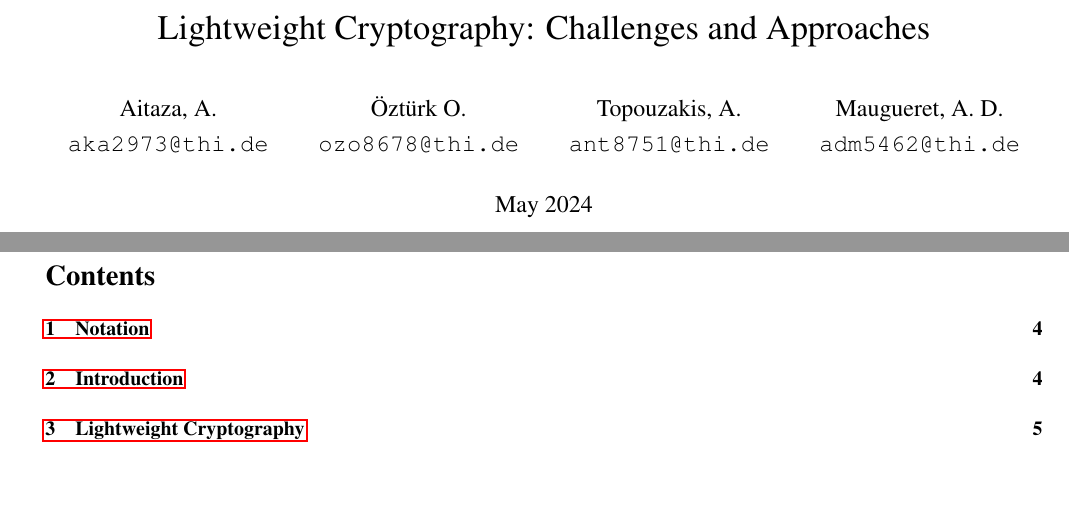
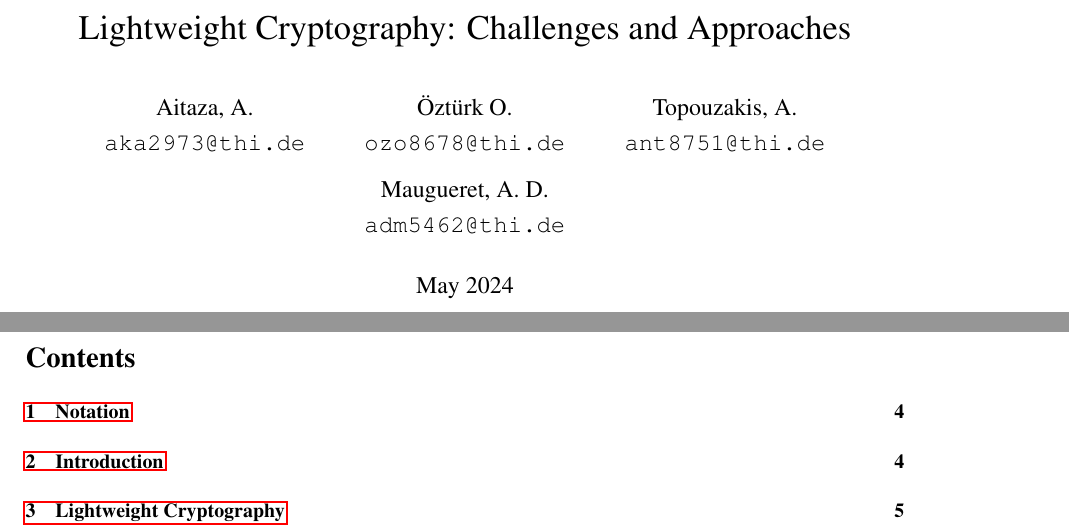
Before and after one commit to ozztrk/cryptography_paper, a LaTeX document (main.tex): two parts of pages 1 and 2 of 23 before the commit and two parts of pages 1 and 2 of 25 after it, joined at a grey line, cut so that both start at the same text, the shorter picture padded with empty space. Compiled offline with pdfLaTeX.

Commit message:
added right indentation

```diff
--- a/main.tex
+++ b/main.tex
@@ -1,4 +1,4 @@
-\documentclass{article}
+\documentclass[a4paper]{article}
 \usepackage{graphicx} % Required for inserting images
 \usepackage[utf8]{inputenc}
 \usepackage{amsthm}
@@ -15,7 +15,7 @@
 \usepackage{adjustbox}
 \usepackage{environ}
 \usepackage{tikz}
-\usepackage[margin=2cm]{geometry}
+\usepackage{geometry}
 \usepackage{parskip}
 \usepackage{MnSymbol}
 \usepackage{parskip}
@@ -26,6 +26,20 @@
     sorting=none
 ]{biblatex}
 \usepackage{hyperref}
+
+%%%%%%%%%%%%% Page layout
+\topmargin-20mm
+\headheight10mm
+\headsep10mm
+\topskip0.1mm
+\hoffset-15mm
+\textwidth15.5cm
+\textheight22cm
+\parindent0em
+%\markleft{\authors}
+%\markright{\shorttitle}
+\pagenumbering{arabic}
+%%%%%%%%%%%%%%%%%%
 
 \addbibresource{references.bib}
 
```
